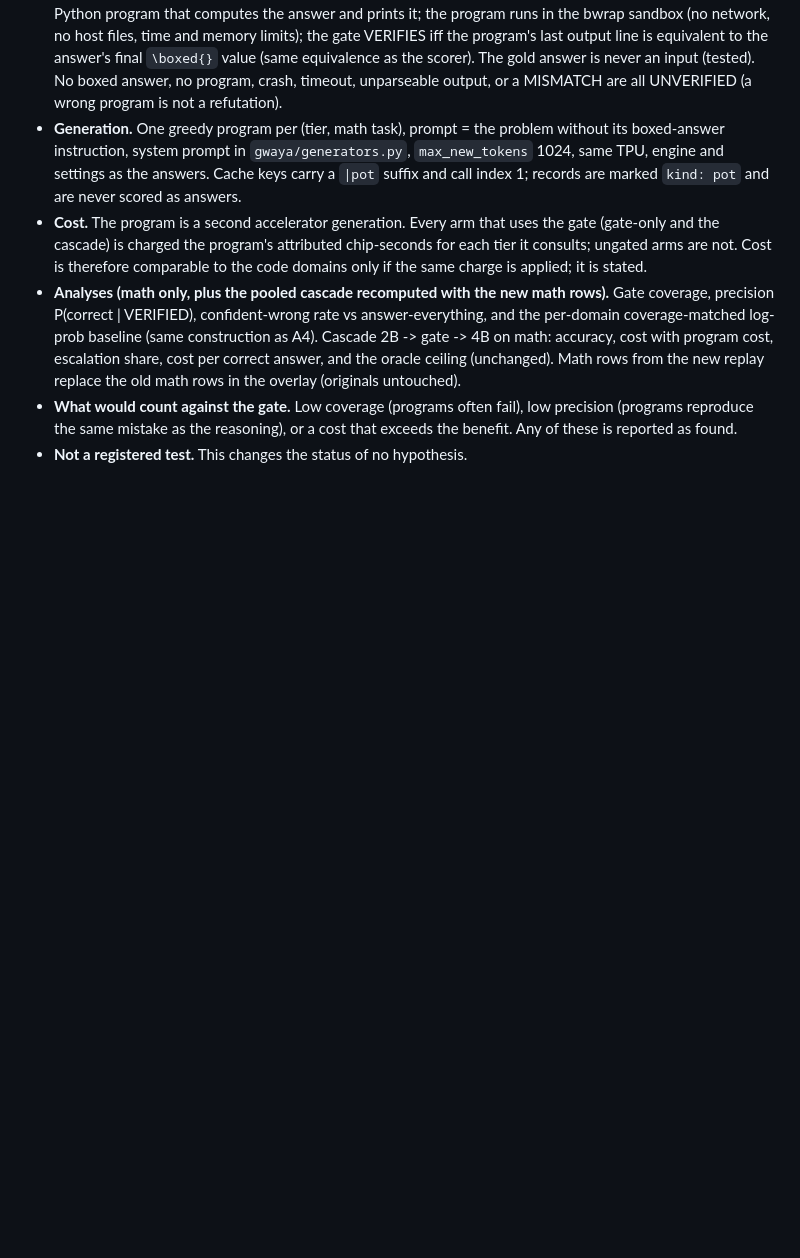
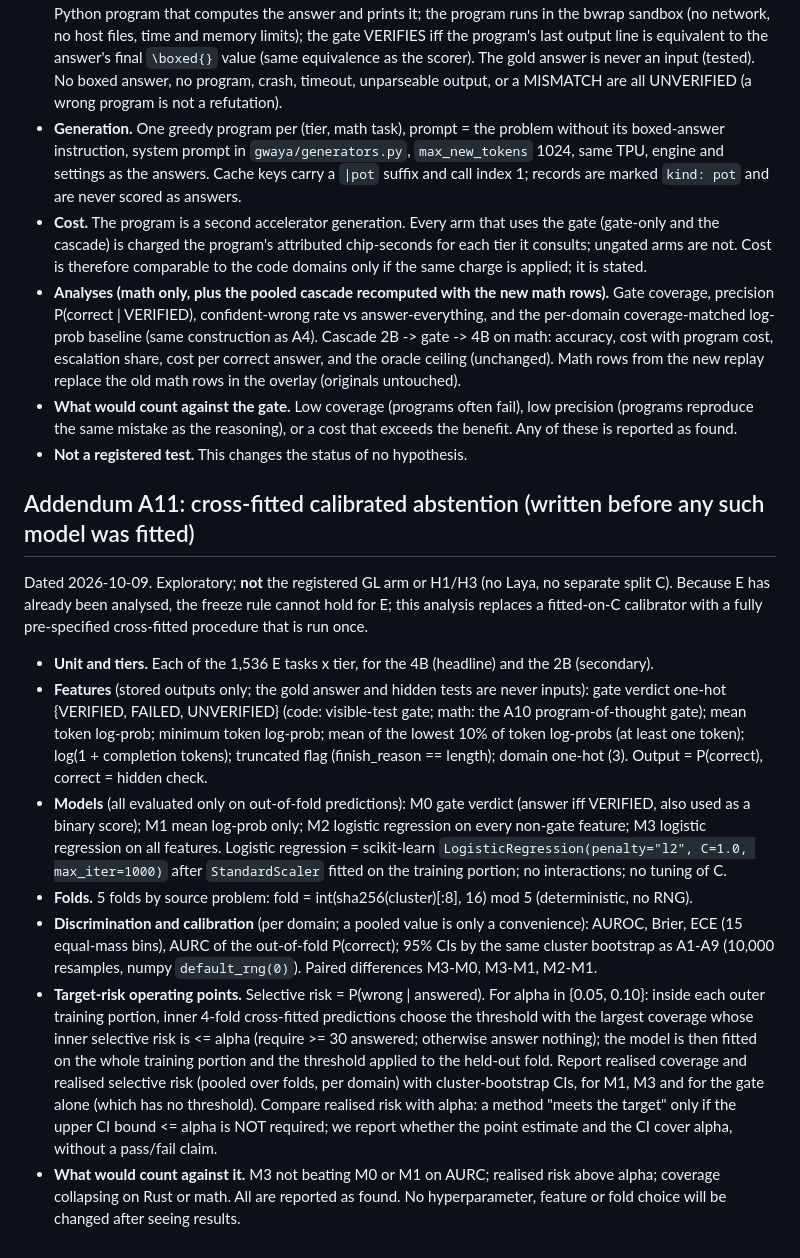
Before and after one commit to xaviercallens/GWAYA-GwenLayaOpenModel, a Markdown page: docs/ANALYSIS_PLAN_E_TPU.md, the part around the change. Drawn GitHub-style; blank space fills up the shorter version.

Commit message:
docs: analysis plan addendum A11 (cross-fitted calibrated abstention), written before fitting
Co-Authored-By: Claude Sonnet 5.5 <noreply@anthropic.com>

```diff
--- a/docs/ANALYSIS_PLAN_E_TPU.md
+++ b/docs/ANALYSIS_PLAN_E_TPU.md
@@ -121,3 +121,31 @@ had been analysed.
 - **What would count against the gate.** Low coverage (programs often fail), low precision (programs reproduce the same
   mistake as the reasoning), or a cost that exceeds the benefit. Any of these is reported as found.
 - **Not a registered test.** This changes the status of no hypothesis.
+
+## Addendum A11: cross-fitted calibrated abstention (written before any such model was fitted)
+Dated 2026-10-09. Exploratory; **not** the registered GL arm or H1/H3 (no Laya, no separate split C). Because E has
+already been analysed, the freeze rule cannot hold for E; this analysis replaces a fitted-on-C calibrator with a fully
+pre-specified cross-fitted procedure that is run once.
+
+- **Unit and tiers.** Each of the 1,536 E tasks x tier, for the 4B (headline) and the 2B (secondary).
+- **Features** (stored outputs only; the gold answer and hidden tests are never inputs): gate verdict one-hot
+  {VERIFIED, FAILED, UNVERIFIED} (code: visible-test gate; math: the A10 program-of-thought gate); mean token
+  log-prob; minimum token log-prob; mean of the lowest 10% of token log-probs (at least one token); log(1 + completion
+  tokens); truncated flag (finish_reason == length); domain one-hot (3). Output = P(correct), correct = hidden check.
+- **Models** (all evaluated only on out-of-fold predictions): M0 gate verdict (answer iff VERIFIED, also used as a
+  binary score); M1 mean log-prob only; M2 logistic regression on every non-gate feature; M3 logistic regression on all
+  features. Logistic regression = scikit-learn `LogisticRegression(penalty="l2", C=1.0, max_iter=1000)` after
+  `StandardScaler` fitted on the training portion; no interactions; no tuning of C.
+- **Folds.** 5 folds by source problem: fold = int(sha256(cluster)[:8], 16) mod 5 (deterministic, no RNG).
+- **Discrimination and calibration** (per domain; a pooled value is only a convenience): AUROC, Brier, ECE (15
+  equal-mass bins), AURC of the out-of-fold P(correct); 95% CIs by the same cluster bootstrap as A1-A9
+  (10,000 resamples, numpy `default_rng(0)`). Paired differences M3-M0, M3-M1, M2-M1.
+- **Target-risk operating points.** Selective risk = P(wrong | answered). For alpha in {0.05, 0.10}: inside each
+  outer training portion, inner 4-fold cross-fitted predictions choose the threshold with the largest coverage whose
+  inner selective risk is <= alpha (require >= 30 answered; otherwise answer nothing); the model is then fitted on the
+  whole training portion and the threshold applied to the held-out fold. Report realised coverage and realised
+  selective risk (pooled over folds, per domain) with cluster-bootstrap CIs, for M1, M3 and for the gate alone (which
+  has no threshold). Compare realised risk with alpha: a method "meets the target" only if the upper CI bound <= alpha
+  is NOT required; we report whether the point estimate and the CI cover alpha, without a pass/fail claim.
+- **What would count against it.** M3 not beating M0 or M1 on AURC; realised risk above alpha; coverage collapsing on
+  Rust or math. All are reported as found. No hyperparameter, feature or fold choice will be changed after seeing results.
```
